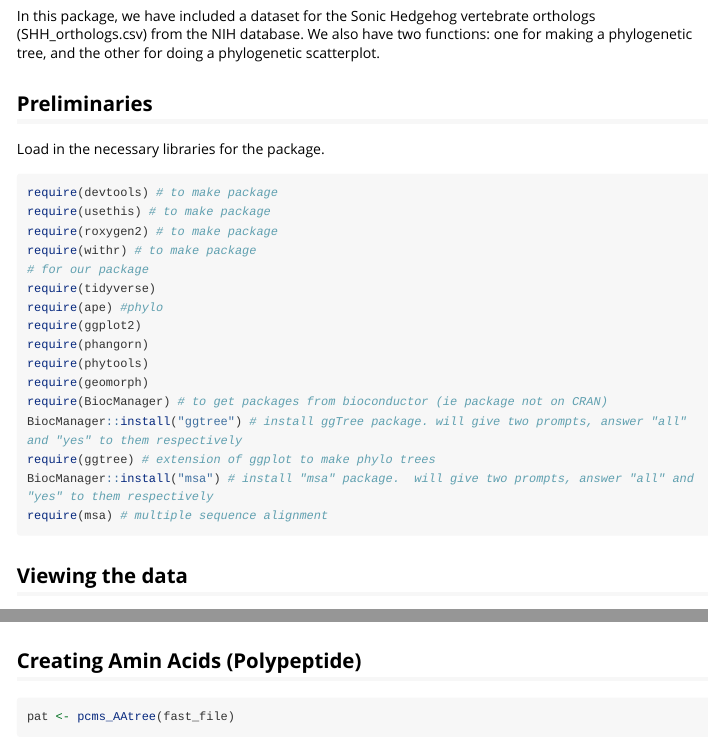
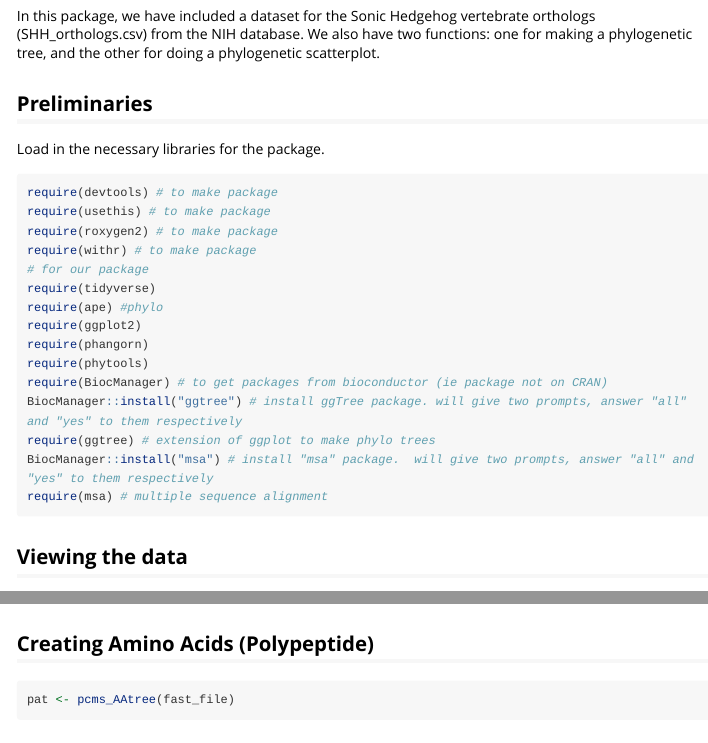
Before and after one commit to jyhrehjohnson/cornett-johnson_ADA_GroupProject, an R Markdown document (phylo_comp_analysis.Rmd): the page in a window 1100 px wide, from 380 px down, and a second part further down, joined at a grey line. Rendered offline with R 4.5, knitr and Pandoc, with nearby package versions; some code elsewhere in the file could not run offline; long lines of code are wrapped.

Commit message:
Slight grammatical fixes

````diff
--- a/phylo_comp_analysis.Rmd
+++ b/phylo_comp_analysis.Rmd
@@ -28,7 +28,6 @@ require(ape) #phylo
 require(ggplot2)
 require(phangorn)
 require(phytools)
-require(geomorph)
 require(BiocManager) # to get packages from bioconductor (ie package not on CRAN)
 BiocManager::install("ggtree") # install ggTree package. will give two prompts, answer "all" and "yes" to them respectively
 require(ggtree) # extension of ggplot to make phylo trees
@@ -52,7 +51,7 @@ fast_file <- "https://raw.githubusercontent.com/jyhrehjohnson/cornett-johnson_AD
 fast <- f_file(fast_file)
 ```
 
-## Creating Amin Acids (Polypeptide)
+## Creating Amino Acids (Polypeptide)
 ```{r}
 pat <- pcms_AAtree(fast_file)
 ```
````
